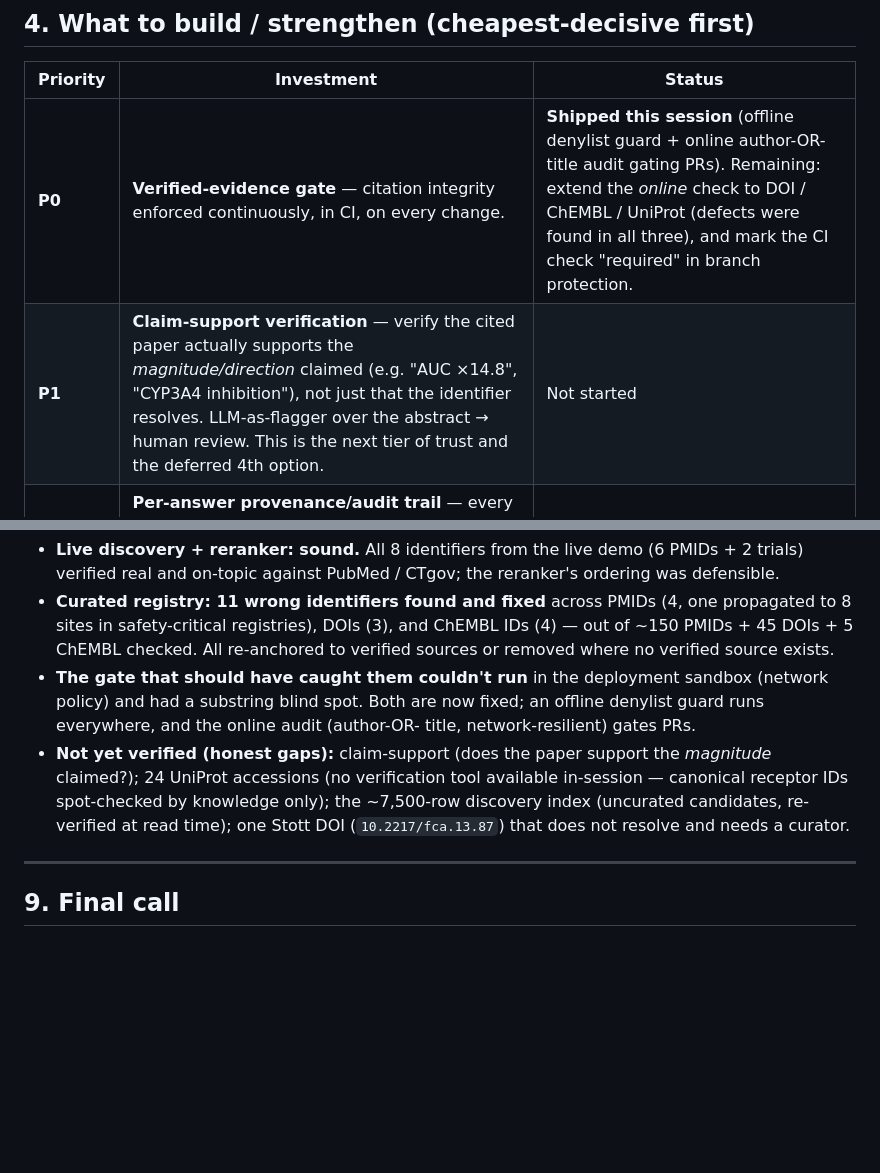
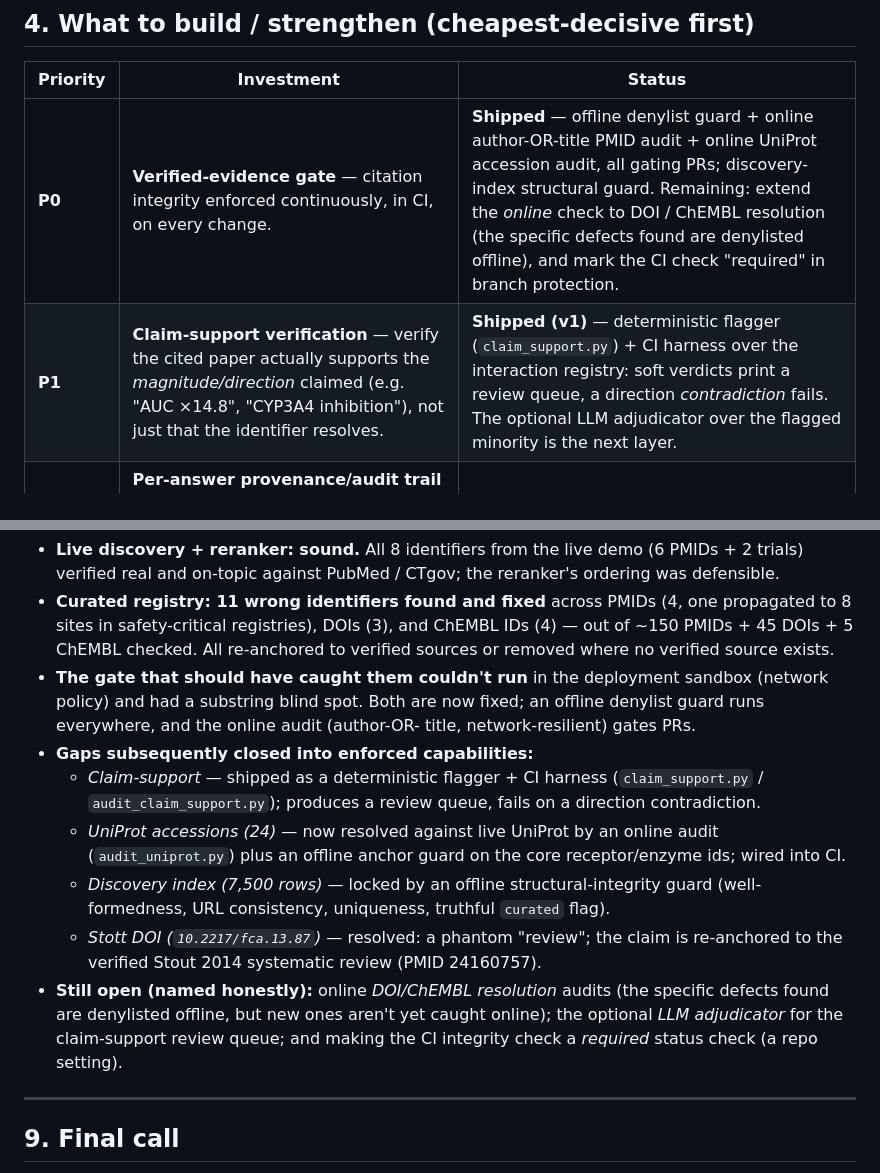
Before and after one commit to Jack-MillionMedia/Cannavec-Science-Plugin, a Markdown page: docs/PRODUCT_STRATEGY.md, 2 parts joined by grey strips. GitHub-like rendering; blank space fills up the shorter version.

Commit message:
docs(strategy): mark the four verification gaps as closed
P0/P1 status and the §8 gap list now reflect what shipped this round: the
claim-support verifier, the UniProt online audit + offline anchor guard, the
discovery-index integrity guard, and the resolved Stott DOI. Names the few
items still open (online DOI/ChEMBL resolution audits, the optional LLM
adjudicator for the claim-support queue, and making the CI check required).

https://claude.ai/code/session_01SfQ9jAn23eJoMPTJM79pJm

```diff
--- a/docs/PRODUCT_STRATEGY.md
+++ b/docs/PRODUCT_STRATEGY.md
@@ -92,8 +92,8 @@ forming exactly as that cost rises.
 
 | Priority | Investment | Status |
 |---|---|---|
-| **P0** | **Verified-evidence gate** — citation integrity enforced continuously, in CI, on every change. | **Shipped this session** (offline denylist guard + online author-OR-title audit gating PRs). Remaining: extend the *online* check to DOI / ChEMBL / UniProt (defects were found in all three), and mark the CI check "required" in branch protection. |
-| **P1** | **Claim-support verification** — verify the cited paper actually supports the *magnitude/direction* claimed (e.g. "AUC ×14.8", "CYP3A4 inhibition"), not just that the identifier resolves. LLM-as-flagger over the abstract → human review. This is the next tier of trust and the deferred 4th option. | Not started |
+| **P0** | **Verified-evidence gate** — citation integrity enforced continuously, in CI, on every change. | **Shipped** — offline denylist guard + online author-OR-title PMID audit + online UniProt accession audit, all gating PRs; discovery-index structural guard. Remaining: extend the *online* check to DOI / ChEMBL resolution (the specific defects found are denylisted offline), and mark the CI check "required" in branch protection. |
+| **P1** | **Claim-support verification** — verify the cited paper actually supports the *magnitude/direction* claimed (e.g. "AUC ×14.8", "CYP3A4 inhibition"), not just that the identifier resolves. | **Shipped (v1)** — deterministic flagger (`claim_support.py`) + CI harness over the interaction registry: soft verdicts print a review queue, a direction *contradiction* fails. The optional LLM adjudicator over the flagged minority is the next layer. |
 | **P2** | **Per-answer provenance/audit trail** — every claim → identifier → verification timestamp → GRADE, exportable. This is what makes a brief *defensible and reproducible*, and is the feature enterprise buyers will pay extra for. | Partially present (bibliography export, GRADE inline) |
 | **P3** | **Coverage expansion** (more registries/sources) — only *after* the gate is bulletproof, or you scale the defect surface faster than the trust. | Ongoing; sequence behind P0/P1 |
 
@@ -175,11 +175,22 @@ real deliverable they'd otherwise have paid a person to produce.
   sandbox (network policy) and had a substring blind spot. Both are now fixed;
   an offline denylist guard runs everywhere, and the online audit (author-OR-
   title, network-resilient) gates PRs.
-- **Not yet verified (honest gaps):** claim-support (does the paper support the
-  *magnitude* claimed?); 24 UniProt accessions (no verification tool available
-  in-session — canonical receptor IDs spot-checked by knowledge only); the
-  ~7,500-row discovery index (uncurated candidates, re-verified at read time);
-  one Stott DOI (`10.2217/fca.13.87`) that does not resolve and needs a curator.
+- **Gaps subsequently closed into enforced capabilities:**
+  - *Claim-support* — shipped as a deterministic flagger + CI harness
+    (`claim_support.py` / `audit_claim_support.py`); produces a review queue,
+    fails on a direction contradiction.
+  - *UniProt accessions (24)* — now resolved against live UniProt by an online
+    audit (`audit_uniprot.py`) plus an offline anchor guard on the core
+    receptor/enzyme ids; wired into CI.
+  - *Discovery index (7,500 rows)* — locked by an offline structural-integrity
+    guard (well-formedness, URL consistency, uniqueness, truthful `curated`
+    flag).
+  - *Stott DOI (`10.2217/fca.13.87`)* — resolved: a phantom "review"; the claim
+    is re-anchored to the verified Stout 2014 systematic review (PMID 24160757).
+- **Still open (named honestly):** online *DOI/ChEMBL resolution* audits (the
+  specific defects found are denylisted offline, but new ones aren't yet caught
+  online); the optional *LLM adjudicator* for the claim-support review queue;
+  and making the CI integrity check a *required* status check (a repo setting).
 
 ---
 
```
